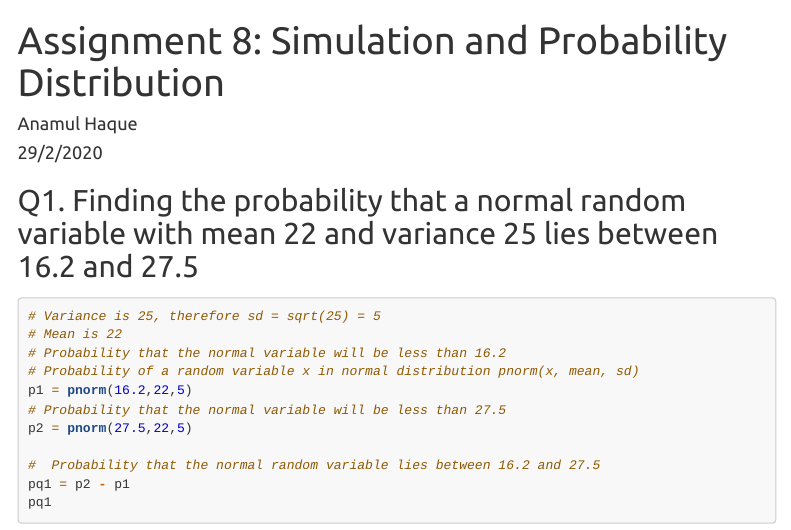
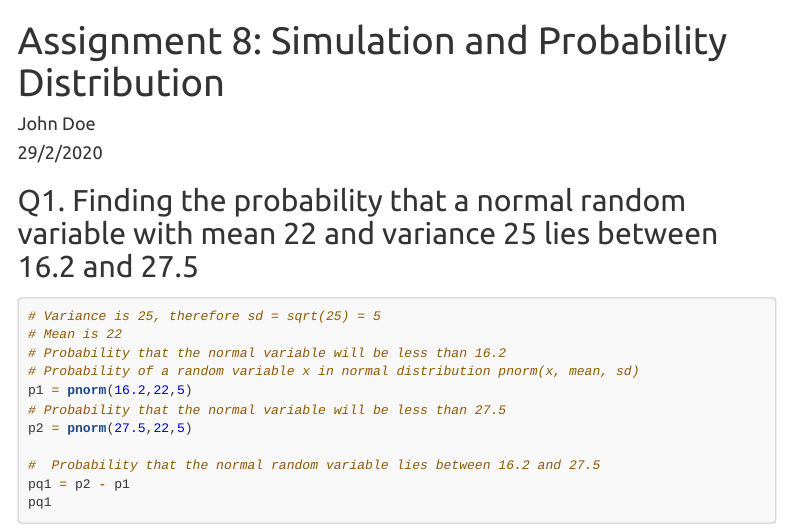
Before and after one commit to anamulmb/R-Graphics-Cookbook, an R Markdown document (Assignment8.Rmd): the page in a window 1100 px wide, from its top. Rendered offline with R 4.5, knitr and Pandoc, with nearby package versions; code that draws random numbers runs with fixed seeds of ours; menus at the side of the page are left out; long lines of code are wrapped.

Commit message:
Update Assignment8.Rmd

```diff
--- a/Assignment8.Rmd
+++ b/Assignment8.Rmd
@@ -1,6 +1,6 @@
 ---
 title: 'Assignment 8: Simulation and Probability Distribution'
-author: "Anamul Haque"
+author: "John Doe"
 date: "29/2/2020"
 output:
   html_document:
```
